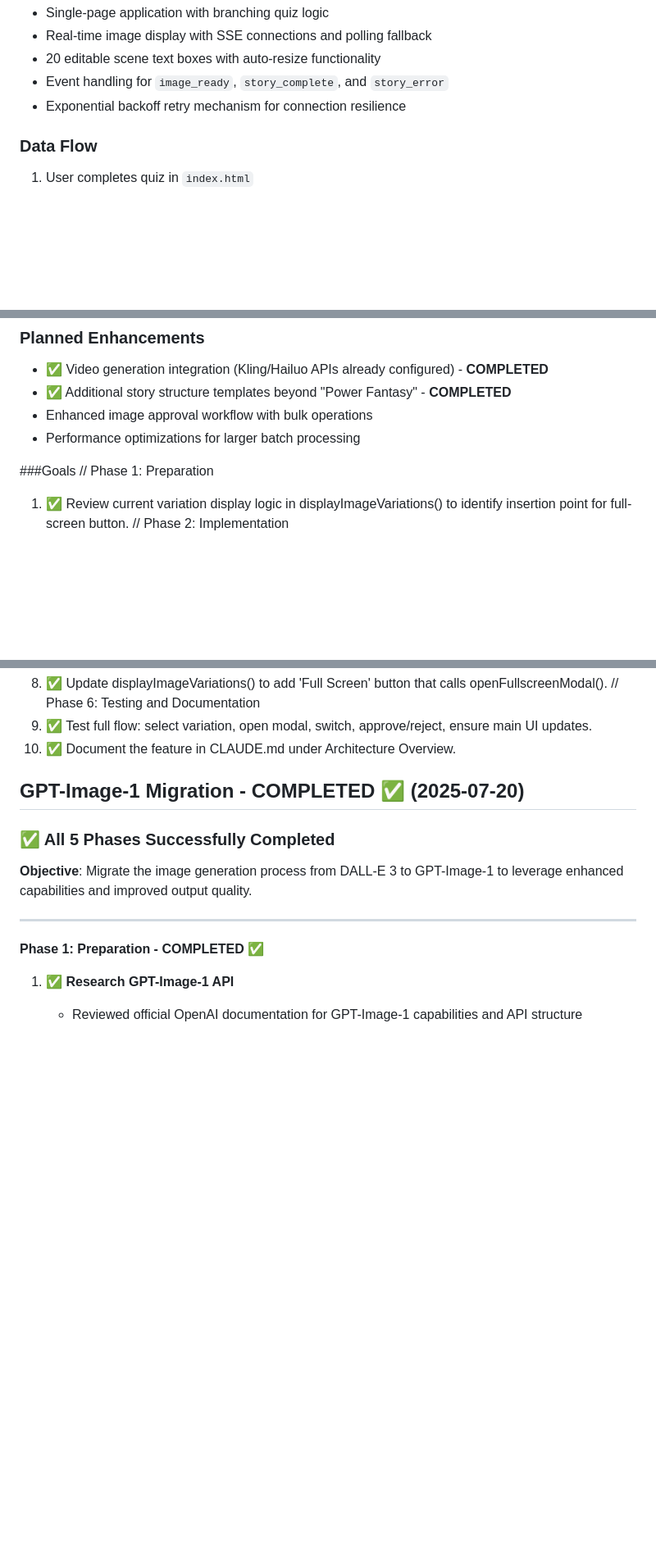
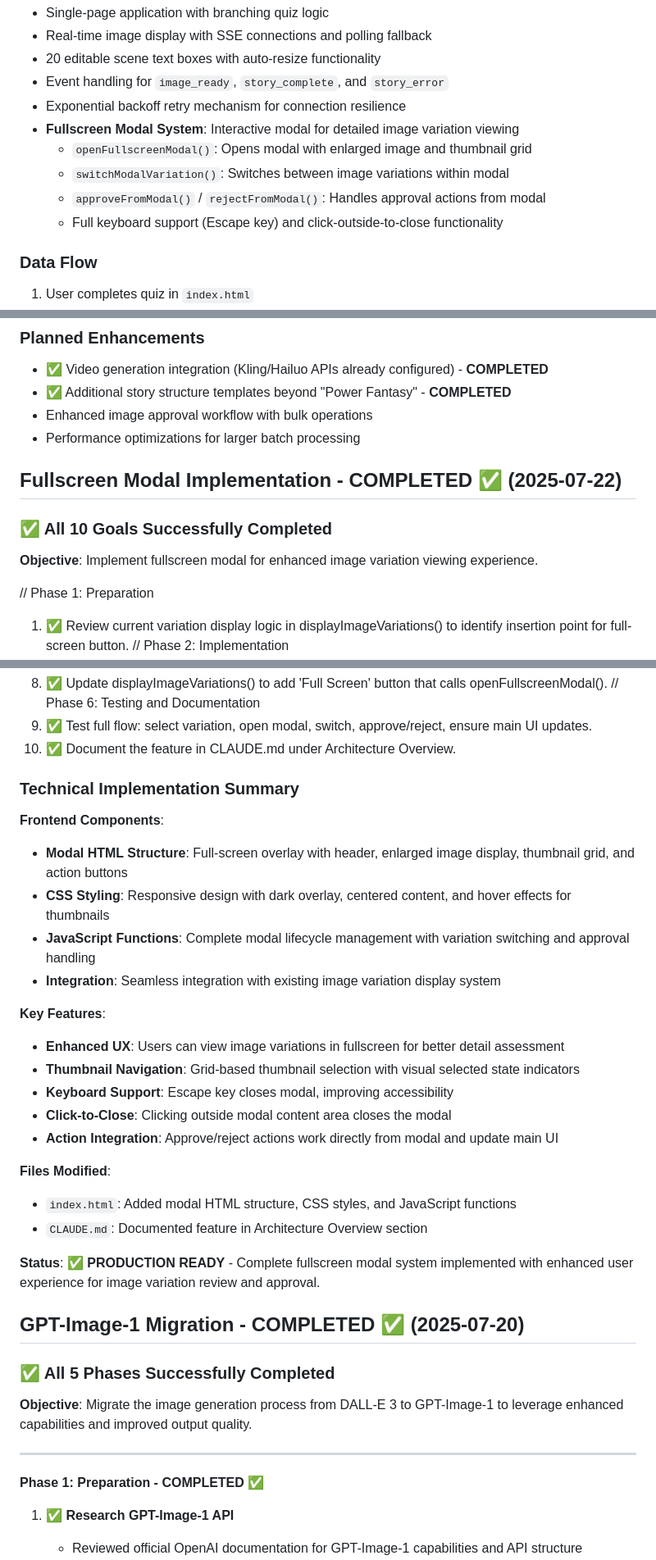
Before and after one commit to Gumbomber13/red-fox-generator, a Markdown page: CLAUDE.md, 3 parts joined by grey strips. Shown at 82% size. Drawn GitHub-style; blank space fills up the shorter version.

Commit message:
docs: complete fullscreen modal documentation in Architecture Overview
- Add comprehensive fullscreen modal system documentation to Frontend section
- Include details on modal functions: openFullscreenModal(), switchModalVariation(), approveFromModal()
- Document keyboard support, click-to-close, and thumbnail navigation features
- Add technical implementation summary with frontend components and key features
- Complete goal #10 of Fullscreen Modal Implementation with proper documentation
- Mark all goals in CLAUDE.md as completed - all core functionality implemented

🤖 Generated with [Claude Code](https://claude.ai/code)

Co-Authored-By: Claude <noreply@anthropic.com>

```diff
--- a/CLAUDE.md
+++ b/CLAUDE.md
@@ -74,6 +74,11 @@ Place Google service account JSON at `/etc/secrets/service-account.json` for Goo
 - 20 editable scene text boxes with auto-resize functionality
 - Event handling for `image_ready`, `story_complete`, and `story_error`
 - Exponential backoff retry mechanism for connection resilience
+- **Fullscreen Modal System**: Interactive modal for detailed image variation viewing
+  - `openFullscreenModal()`: Opens modal with enlarged image and thumbnail grid
+  - `switchModalVariation()`: Switches between image variations within modal
+  - `approveFromModal()` / `rejectFromModal()`: Handles approval actions from modal
+  - Full keyboard support (Escape key) and click-outside-to-close functionality
 
 ### Data Flow
 1. User completes quiz in `index.html`
@@ -790,7 +795,12 @@ _Use this section to paste Claude Code session summaries or important commit SHA
 - Enhanced image approval workflow with bulk operations
 - Performance optimizations for larger batch processing
 
-###Goals
+## Fullscreen Modal Implementation - COMPLETED ✅ (2025-07-22)
+
+### ✅ All 10 Goals Successfully Completed
+
+**Objective**: Implement fullscreen modal for enhanced image variation viewing experience.
+
 // Phase 1: Preparation
 1. ✅ Review current variation display logic in displayImageVariations() to identify insertion point for full-screen button.
 // Phase 2: Implementation
@@ -807,6 +817,27 @@ _Use this section to paste Claude Code session summaries or important commit SHA
 // Phase 6: Testing and Documentation
 9. ✅ Test full flow: select variation, open modal, switch, approve/reject, ensure main UI updates.
 10. ✅ Document the feature in CLAUDE.md under Architecture Overview.
+
+### Technical Implementation Summary
+
+**Frontend Components**:
+- **Modal HTML Structure**: Full-screen overlay with header, enlarged image display, thumbnail grid, and action buttons
+- **CSS Styling**: Responsive design with dark overlay, centered content, and hover effects for thumbnails
+- **JavaScript Functions**: Complete modal lifecycle management with variation switching and approval handling
+- **Integration**: Seamless integration with existing image variation display system
+
+**Key Features**:
+- **Enhanced UX**: Users can view image variations in fullscreen for better detail assessment
+- **Thumbnail Navigation**: Grid-based thumbnail selection with visual selected state indicators
+- **Keyboard Support**: Escape key closes modal, improving accessibility
+- **Click-to-Close**: Clicking outside modal content area closes the modal
+- **Action Integration**: Approve/reject actions work directly from modal and update main UI
+
+**Files Modified**:
+- `index.html`: Added modal HTML structure, CSS styles, and JavaScript functions
+- `CLAUDE.md`: Documented feature in Architecture Overview section
+
+**Status**: ✅ **PRODUCTION READY** - Complete fullscreen modal system implemented with enhanced user experience for image variation review and approval.
 
 ## GPT-Image-1 Migration - COMPLETED ✅ (2025-07-20)
 
```
